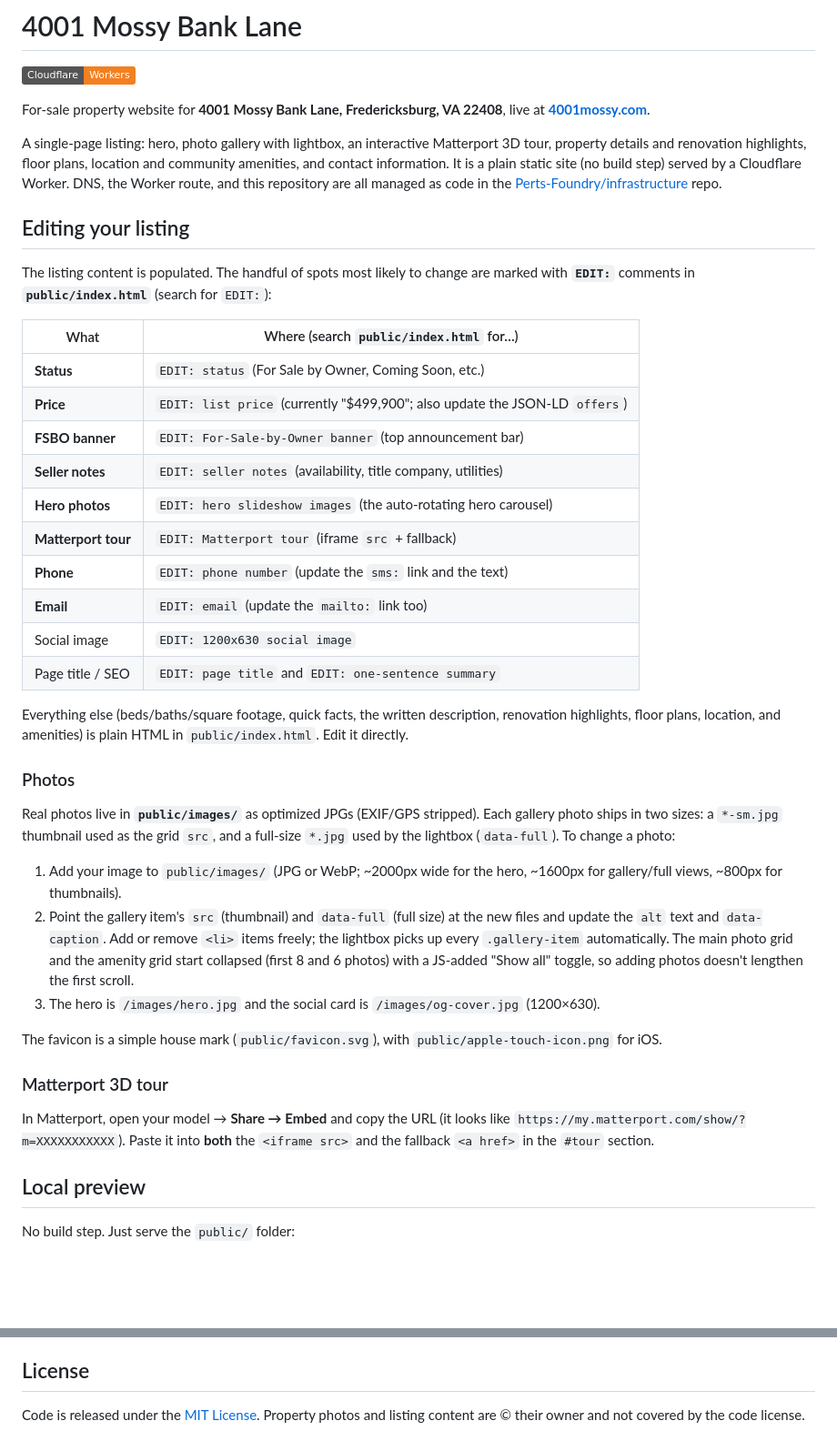
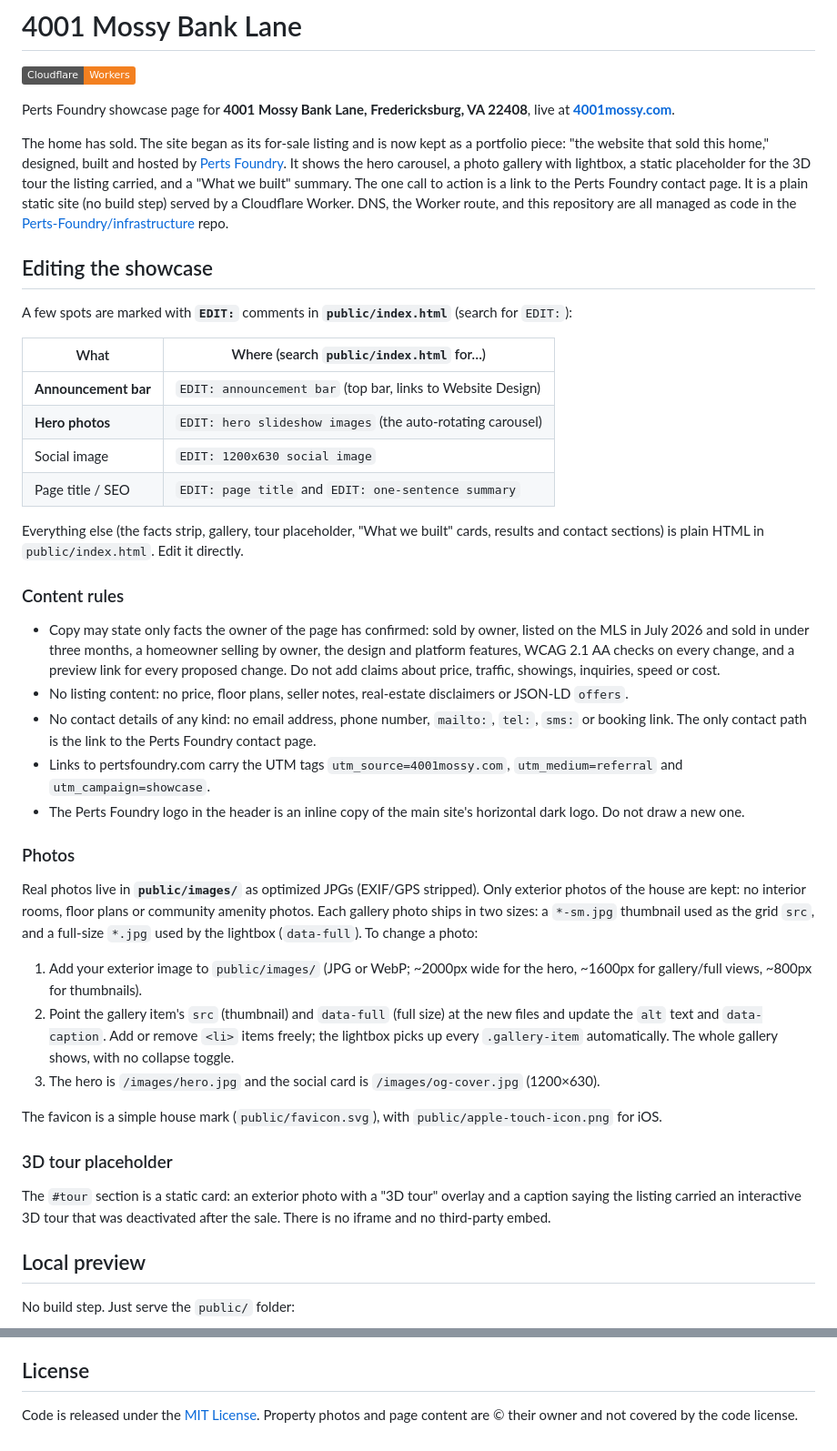
Before and after one commit to Perts-Foundry/4001-mossy-website, a Markdown page: README.md, 2 parts joined by grey strips. Shown at 91% size. Drawn GitHub-style; badges without logos; blank space fills up the shorter version.

Commit message:
Rewrite docs for the Perts Foundry showcase
README and CLAUDE.md describe the showcase, content rules and image keep-list. Runbook drops the Matterport CSP note and adds a retiring-the-listing note.

```diff
--- a/README.md
+++ b/README.md
@@ -2,65 +2,78 @@
 
 [![Cloudflare Workers](https://img.shields.io/badge/Cloudflare-Workers-f38020)](https://workers.cloudflare.com/)
 
-For-sale property website for **4001 Mossy Bank Lane, Fredericksburg, VA 22408**,
-live at **[4001mossy.com](https://4001mossy.com)**.
+Perts Foundry showcase page for **4001 Mossy Bank Lane, Fredericksburg, VA
+22408**, live at **[4001mossy.com](https://4001mossy.com)**.
 
-A single-page listing: hero, photo gallery with lightbox, an interactive
-Matterport 3D tour, property details and renovation highlights, floor plans,
-location and community amenities, and contact information. It is a plain static
-site (no build step) served by a Cloudflare Worker. DNS, the Worker route, and
-this repository are all managed as code in the
+The home has sold. The site began as its for-sale listing and is now kept as a
+portfolio piece: "the website that sold this home," designed, built and hosted
+by [Perts Foundry](https://pertsfoundry.com). It shows the hero carousel, a
+photo gallery with lightbox, a static placeholder for the 3D tour the listing
+carried, and a "What we built" summary. The one call to action is a link to the
+Perts Foundry contact page. It is a plain static site (no build step) served by
+a Cloudflare Worker. DNS, the Worker route, and this repository are all managed
+as code in the
 [Perts-Foundry/infrastructure](https://github.com/Perts-Foundry/infrastructure)
 repo.
 
-## Editing your listing
+## Editing the showcase
 
-The listing content is populated. The handful of spots most likely to change are
-marked with **`EDIT:`** comments in **`public/index.html`** (search for `EDIT:`):
+A few spots are marked with **`EDIT:`** comments in **`public/index.html`**
+(search for `EDIT:`):
 
-| What                | Where (search `public/index.html` for…)                                     |
-| ------------------- | --------------------------------------------------------------------------- |
-| **Status**          | `EDIT: status` (For Sale by Owner, Coming Soon, etc.)                       |
-| **Price**           | `EDIT: list price` (currently "$499,900"; also update the JSON-LD `offers`) |
-| **FSBO banner**     | `EDIT: For-Sale-by-Owner banner` (top announcement bar)                     |
-| **Seller notes**    | `EDIT: seller notes` (availability, title company, utilities)               |
-| **Hero photos**     | `EDIT: hero slideshow images` (the auto-rotating hero carousel)             |
-| **Matterport tour** | `EDIT: Matterport tour` (iframe `src` + fallback)                           |
-| **Phone**           | `EDIT: phone number` (update the `sms:` link and the text)                  |
-| **Email**           | `EDIT: email` (update the `mailto:` link too)                               |
-| Social image        | `EDIT: 1200x630 social image`                                               |
-| Page title / SEO    | `EDIT: page title` and `EDIT: one-sentence summary`                         |
+| What                 | Where (search `public/index.html` for…)                      |
+| -------------------- | ------------------------------------------------------------ |
+| **Announcement bar** | `EDIT: announcement bar` (top bar, links to Website Design)  |
+| **Hero photos**      | `EDIT: hero slideshow images` (the auto-rotating carousel)   |
+| Social image         | `EDIT: 1200x630 social image`                                |
+| Page title / SEO     | `EDIT: page title` and `EDIT: one-sentence summary`         |
 
-Everything else (beds/baths/square footage, quick facts, the written
-description, renovation highlights, floor plans, location, and amenities) is
-plain HTML in `public/index.html`. Edit it directly.
+Everything else (the facts strip, gallery, tour placeholder, "What we built"
+cards, results and contact sections) is plain HTML in `public/index.html`.
+Edit it directly.
+
+### Content rules
+
+- Copy may state only facts the owner of the page has confirmed: sold by owner,
+  listed on the MLS in July 2026 and sold in under three months, a homeowner
+  selling by owner, the design and platform features, WCAG 2.1 AA checks on
+  every change, and a preview link for every proposed change. Do not add claims
+  about price, traffic, showings, inquiries, speed or cost.
+- No listing content: no price, floor plans, seller notes, real-estate
+  disclaimers or JSON-LD `offers`.
+- No contact details of any kind: no email address, phone number, `mailto:`,
+  `tel:`, `sms:` or booking link. The only contact path is the link to the
+  Perts Foundry contact page.
+- Links to pertsfoundry.com carry the UTM tags `utm_source=4001mossy.com`,
+  `utm_medium=referral` and `utm_campaign=showcase`.
+- The Perts Foundry logo in the header is an inline copy of the main site's
+  horizontal dark logo. Do not draw a new one.
 
 ### Photos
 
 Real photos live in **`public/images/`** as optimized JPGs (EXIF/GPS stripped).
-Each gallery photo ships in two sizes: a `*-sm.jpg` thumbnail used as the grid
-`src`, and a full-size `*.jpg` used by the lightbox (`data-full`). To change a
-photo:
+Only exterior photos of the house are kept: no interior rooms, floor plans or
+community amenity photos. Each gallery photo ships in two sizes: a `*-sm.jpg`
+thumbnail used as the grid `src`, and a full-size `*.jpg` used by the lightbox
+(`data-full`). To change a photo:
 
-1. Add your image to `public/images/` (JPG or WebP; ~2000px wide for the hero,
-   ~1600px for gallery/full views, ~800px for thumbnails).
+1. Add your exterior image to `public/images/` (JPG or WebP; ~2000px wide for
+   the hero, ~1600px for gallery/full views, ~800px for thumbnails).
 2. Point the gallery item's `src` (thumbnail) and `data-full` (full size) at the
    new files and update the `alt` text and `data-caption`. Add or remove `<li>`
    items freely; the lightbox picks up every `.gallery-item` automatically. The
-   main photo grid and the amenity grid start collapsed (first 8 and 6 photos)
-   with a JS-added "Show all" toggle, so adding photos doesn't lengthen the
-   first scroll.
+   whole gallery shows, with no collapse toggle.
 3. The hero is `/images/hero.jpg` and the social card is `/images/og-cover.jpg`
    (1200×630).
 
 The favicon is a simple house mark (`public/favicon.svg`), with
 `public/apple-touch-icon.png` for iOS.
 
-### Matterport 3D tour
+### 3D tour placeholder
 
-In Matterport, open your model → **Share → Embed** and copy the URL (it looks
-like `https://my.matterport.com/show/?m=XXXXXXXXXXX`). Paste it into **both**
-the `<iframe src>` and the fallback `<a href>` in the `#tour` section.
+The `#tour` section is a static card: an exterior photo with a "3D tour"
+overlay and a caption saying the listing carried an interactive 3D tour that was
+deactivated after the sale. There is no iframe and no third-party embed.
 
 ## Local preview
 
@@ -131,5 +145,5 @@ repo. **Never make manual infrastructure changes** (open a PR there instead).
 
 ## License
 
-Code is released under the [MIT License](LICENSE). Property photos and listing
+Code is released under the [MIT License](LICENSE). Property photos and page
 content are © their owner and not covered by the code license.
```
Also changed, not shown: other parts of README.md (+5 -4 lines), CLAUDE.md (+55 -52 lines), docs/runbook.md (+14 -9 lines).
